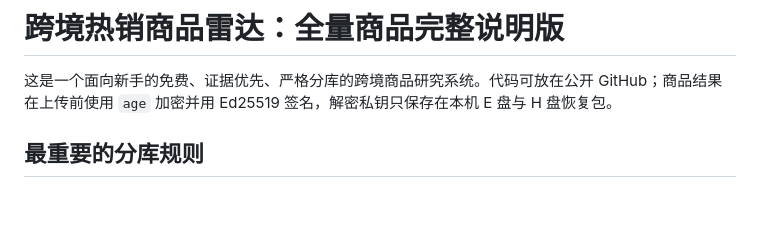
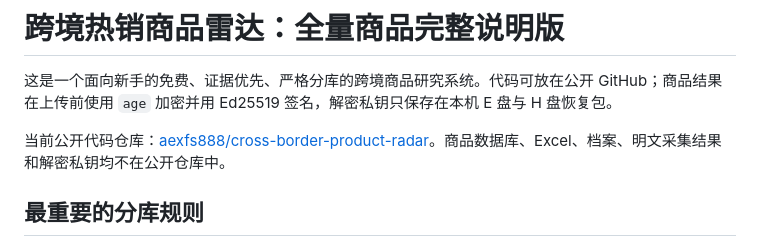
Before and after one commit to aexfs888/cross-border-product-radar, a Markdown page: README.md, the part around the change. GitHub-like rendering; blank space fills up the shorter version.

```diff
--- a/README.md
+++ b/README.md
@@ -1,6 +1,8 @@
 # 跨境热销商品雷达：全量商品完整说明版
 
 这是一个面向新手的免费、证据优先、严格分库的跨境商品研究系统。代码可放在公开 GitHub；商品结果在上传前使用 `age` 加密并用 Ed25519 签名，解密私钥只保存在本机 E 盘与 H 盘恢复包。
+
+当前公开代码仓库：[aexfs888/cross-border-product-radar](https://github.com/aexfs888/cross-border-product-radar)。商品数据库、Excel、档案、明文采集结果和解密私钥均不在公开仓库中。
 
 ## 最重要的分库规则
 
```
Also changed, not shown: 新手操作指南.md (+2 -0 lines), 系统验收报告.md (+7 -5 lines).
